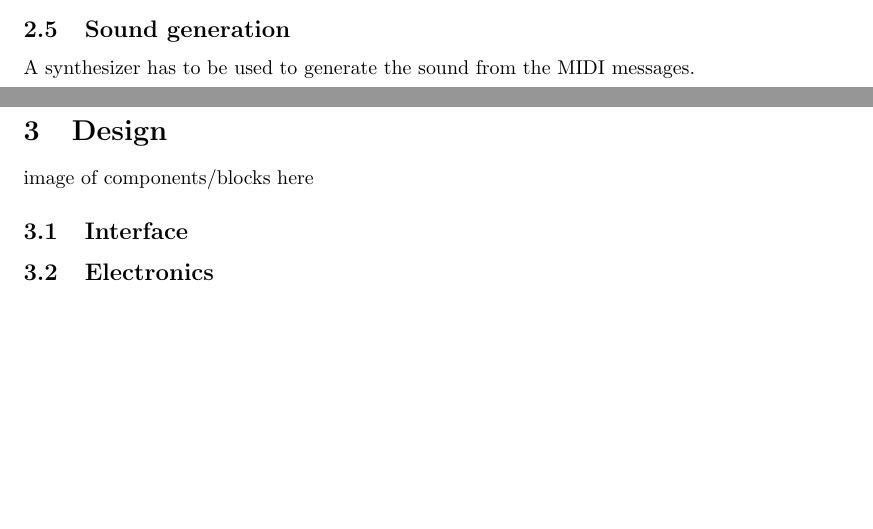
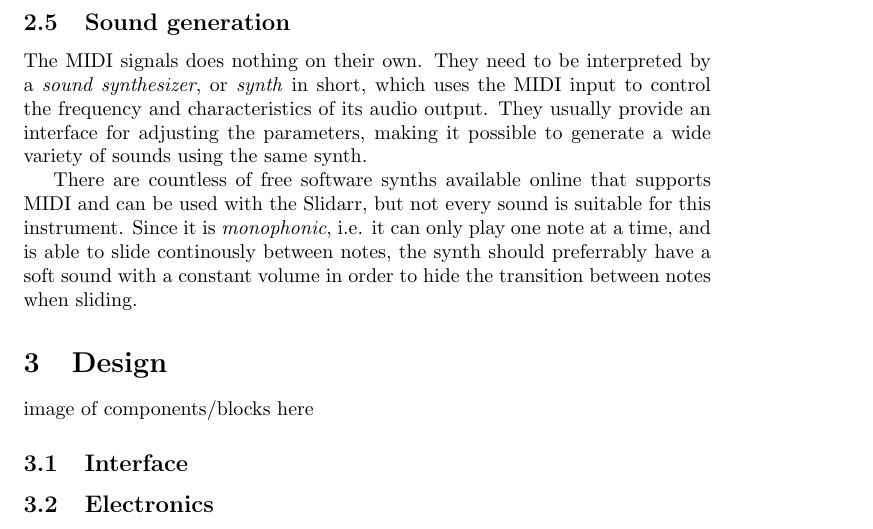
Before and after one commit to Deffendor/slidar, a LaTeX document (documentation/reports/report/slidarr-report.tex): two parts of pages 6 and 7 of 8 before the commit and part of page 7 of 8 after it, the two joined at a grey line, cut so that both start at the same text, the shorter picture padded with empty space. Compiled offline with pdfLaTeX.

Commit message:
Add Sound generation to report

```diff
--- a/documentation/reports/report/slidarr-report.tex
+++ b/documentation/reports/report/slidarr-report.tex
@@ -126,7 +126,9 @@ The MIDI standard specifies that C4 has index 60. Hence, note A4 has index 69. T
 $$ f = 440 \times 2^{\frac{n-69}{12}} $$
 
 \subsection{Sound generation}
-A synthesizer has to be used to generate the sound from the MIDI messages.
+The MIDI signals does nothing on their own. They need to be interpreted by a \textit{sound synthesizer}, or \textit{synth} in short, which uses the MIDI input to control the frequency and characteristics of its audio output. They usually provide an interface for adjusting the parameters, making it possible to generate a wide variety of sounds using the same synth.
+
+There are countless of free software synths available online that supports MIDI and can be used with the Slidarr, but not every sound is suitable for this instrument. Since it is \textit{monophonic}, i.e. it can only play one note at a time, and is able to slide continously between notes, the synth should preferrably have a soft sound with a constant volume in order to hide the transition between notes when sliding.
 
 \section{Design}
 
```
